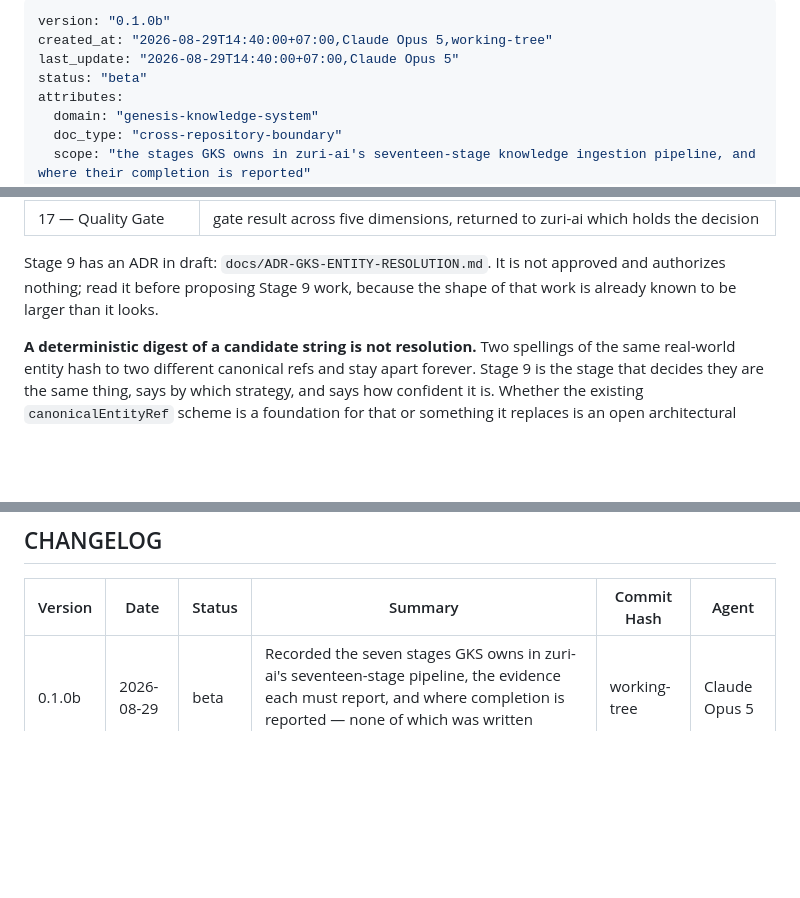
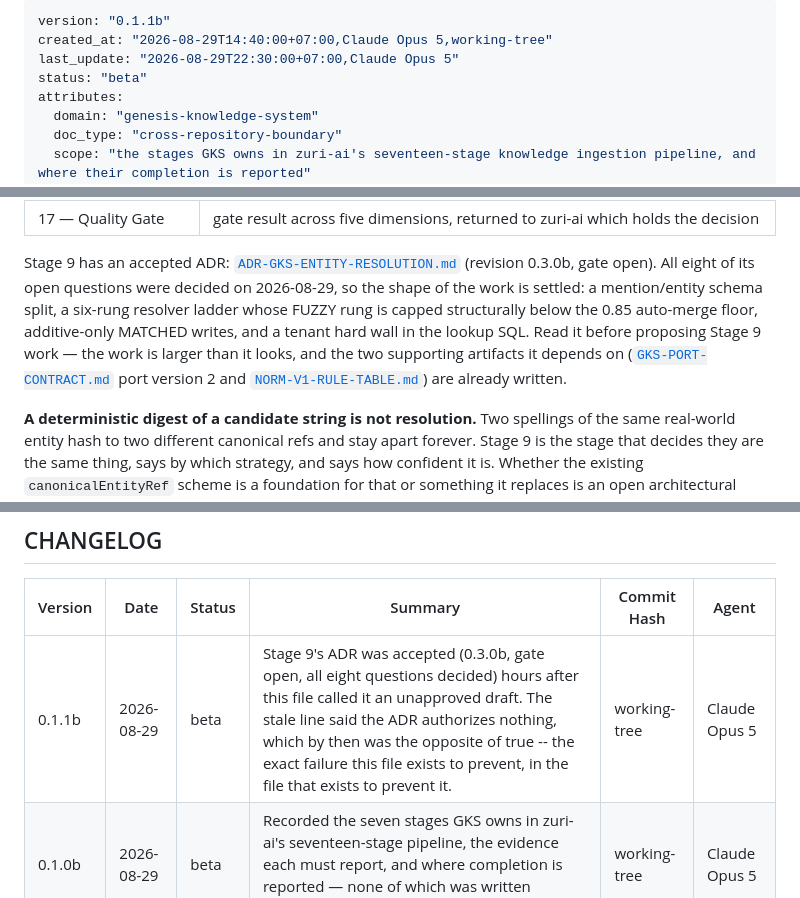
Before and after one commit to Freshair129/Genesis-Knowledge-System, a Markdown page: docs/TIER-BOUNDARY-17-STAGE.md, 3 parts joined by grey strips. GitHub-like rendering; blank space fills up the shorter version.

Commit message:
docs: the tier-boundary file called Stage 9's ADR an unapproved draft after it was accepted
TIER-BOUNDARY-17-STAGE.md said Stage 9 has an ADR in draft that is not
approved and authorizes nothing. By then the ADR was at 0.3.0b with the
gate open and all eight questions decided, so the line said the opposite
of what was true, in the file whose whole job is telling a future session
what it may work on.

That is the failure this file was written to prevent, occurring in the
file that prevents it, about seven hours after it was written. Nothing
catches it: both documents are prose, neither cites the other in a form a
check could read, and the ADR's own revision was the event that made the
sentence false.

Replaced with the settled shape -- schema split, six-rung ladder with
FUZZY capped below the 0.85 floor, additive-only MATCHED writes, tenant
hard wall -- and links to the two supporting artifacts (port contract v2,
norm_v1) that already exist.

Suite green. Docs only.

Co-Authored-By: Claude Opus 5 <noreply@anthropic.com>

```diff
--- a/docs/TIER-BOUNDARY-17-STAGE.md
+++ b/docs/TIER-BOUNDARY-17-STAGE.md
@@ -1,7 +1,7 @@
 ---
-version: "0.1.0b"
+version: "0.1.1b"
 created_at: "2026-08-29T14:40:00+07:00,Claude Opus 5,working-tree"
-last_update: "2026-08-29T14:40:00+07:00,Claude Opus 5"
+last_update: "2026-08-29T22:30:00+07:00,Claude Opus 5"
 status: "beta"
 attributes:
   domain: "genesis-knowledge-system"
@@ -60,9 +60,15 @@ here so they are readable without leaving this repository:
 | 14 — Enrichment | `derivation_method`, `source_objects`, `confidence`, `generated_at`, `pipeline_version` — derived knowledge kept separate from verified source fact |
 | 17 — Quality Gate | gate result across five dimensions, returned to zuri-ai which holds the decision |
 
-Stage 9 has an ADR in draft: `docs/ADR-GKS-ENTITY-RESOLUTION.md`. It is not
-approved and authorizes nothing; read it before proposing Stage 9 work, because
-the shape of that work is already known to be larger than it looks.
+Stage 9 has an accepted ADR: [`ADR-GKS-ENTITY-RESOLUTION.md`](ADR-GKS-ENTITY-RESOLUTION.md)
+(revision 0.3.0b, gate open). All eight of its open questions were decided on
+2026-08-29, so the shape of the work is settled: a mention/entity schema split,
+a six-rung resolver ladder whose FUZZY rung is capped structurally below the
+0.85 auto-merge floor, additive-only MATCHED writes, and a tenant hard wall in
+the lookup SQL. Read it before proposing Stage 9 work — the work is larger than
+it looks, and the two supporting artifacts it depends on
+([`GKS-PORT-CONTRACT.md`](GKS-PORT-CONTRACT.md) port version 2 and
+[`NORM-V1-RULE-TABLE.md`](NORM-V1-RULE-TABLE.md)) are already written.
 
 **A deterministic digest of a candidate string is not resolution.** Two spellings
 of the same real-world entity hash to two different canonical refs and stay apart
@@ -118,4 +124,5 @@ If this file and those disagree, those win, and this file is the thing to fix.
 
 | Version | Date | Status | Summary | Commit Hash | Agent |
 |---|---|---|---|---|---|
+| 0.1.1b | 2026-08-29 | beta | Stage 9's ADR was accepted (0.3.0b, gate open, all eight questions decided) hours after this file called it an unapproved draft. The stale line said the ADR authorizes nothing, which by then was the opposite of true -- the exact failure this file exists to prevent, in the file that exists to prevent it. | working-tree | Claude Opus 5 |
 | 0.1.0b | 2026-08-29 | beta | Recorded the seven stages GKS owns in zuri-ai's seventeen-stage pipeline, the evidence each must report, and where completion is reported — none of which was written anywhere in this repository before. | working-tree | Claude Opus 5 |
```
